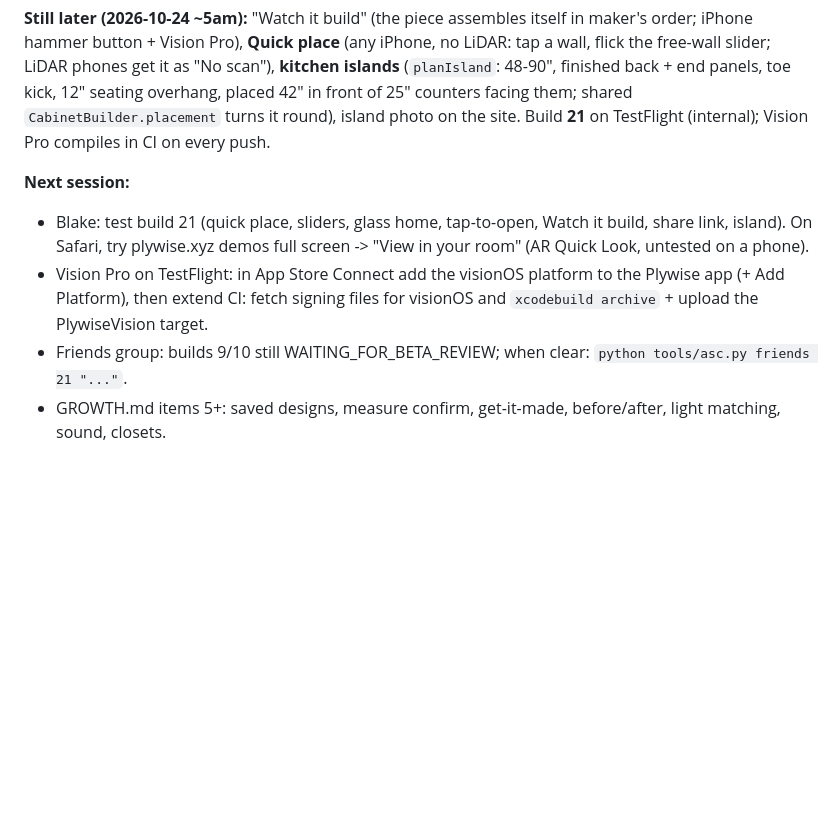
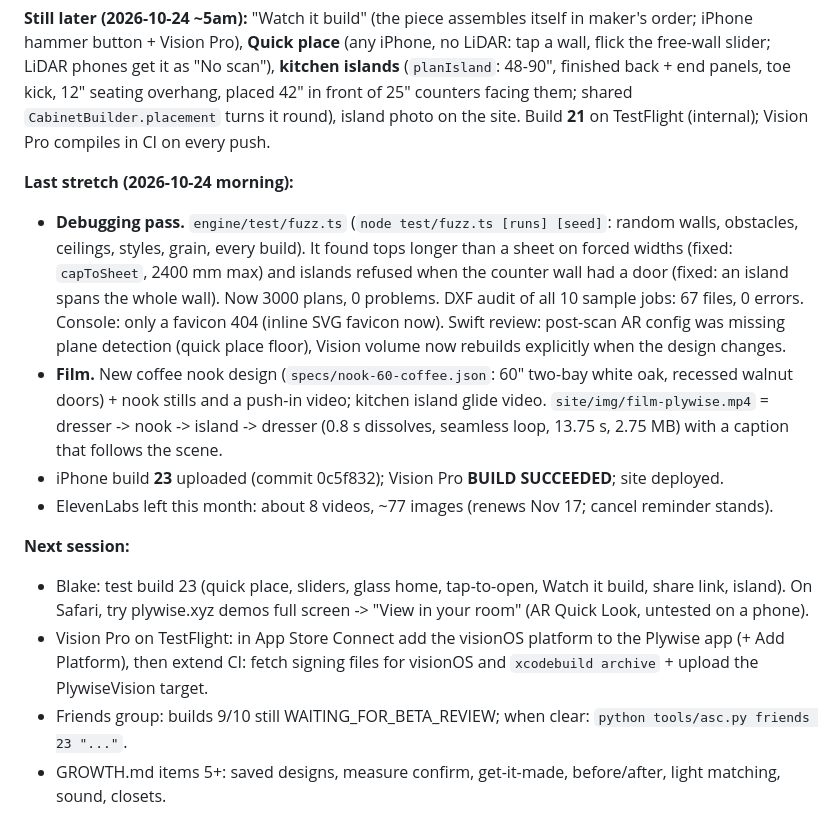
Before and after one commit to bg-xyz/ar-cabinetry, a Markdown page: SESSION.md, the part around the change. GitHub-like rendering; blank space fills up the shorter version.

Commit message:
Session log: debugging pass, film scenes, build 23
Co-Authored-By: Claude Opus 5.5 <noreply@anthropic.com>

```diff
--- a/SESSION.md
+++ b/SESSION.md
@@ -247,10 +247,23 @@ it as "No scan"), **kitchen islands** (`planIsland`: 48-90", finished back + end
 overhang, placed 42" in front of 25" counters facing them; shared `CabinetBuilder.placement` turns it round), island
 photo on the site. Build **21** on TestFlight (internal); Vision Pro compiles in CI on every push.
 
+**Last stretch (2026-10-24 morning):**
+- **Debugging pass.** `engine/test/fuzz.ts` (`node test/fuzz.ts [runs] [seed]`: random walls, obstacles, ceilings,
+  styles, grain, every build). It found tops longer than a sheet on forced widths (fixed: `capToSheet`, 2400 mm max)
+  and islands refused when the counter wall had a door (fixed: an island spans the whole wall). Now 3000 plans,
+  0 problems. DXF audit of all 10 sample jobs: 67 files, 0 errors. Console: only a favicon 404 (inline SVG
+  favicon now). Swift review: post-scan AR config was missing plane detection (quick place floor), Vision volume
+  now rebuilds explicitly when the design changes.
+- **Film.** New coffee nook design (`specs/nook-60-coffee.json`: 60" two-bay white oak, recessed walnut doors) +
+  nook stills and a push-in video; kitchen island glide video. `site/img/film-plywise.mp4` = dresser -> nook ->
+  island -> dresser (0.8 s dissolves, seamless loop, 13.75 s, 2.75 MB) with a caption that follows the scene.
+- iPhone build **23** uploaded (commit 0c5f832); Vision Pro **BUILD SUCCEEDED**; site deployed.
+- ElevenLabs left this month: about 8 videos, ~77 images (renews Nov 17; cancel reminder stands).
+
 **Next session:**
-- Blake: test build 21 (quick place, sliders, glass home, tap-to-open, Watch it build, share link, island). On
+- Blake: test build 23 (quick place, sliders, glass home, tap-to-open, Watch it build, share link, island). On
   Safari, try plywise.xyz demos full screen -> "View in your room" (AR Quick Look, untested on a phone).
 - Vision Pro on TestFlight: in App Store Connect add the visionOS platform to the Plywise app (+ Add Platform),
   then extend CI: fetch signing files for visionOS and `xcodebuild archive` + upload the PlywiseVision target.
-- Friends group: builds 9/10 still WAITING_FOR_BETA_REVIEW; when clear: `python tools/asc.py friends 21 "..."`.
+- Friends group: builds 9/10 still WAITING_FOR_BETA_REVIEW; when clear: `python tools/asc.py friends 23 "..."`.
 - GROWTH.md items 5+: saved designs, measure confirm, get-it-made, before/after, light matching, sound, closets.
```
Also changed, not shown: CLAUDE.md (+1 -1 lines).
